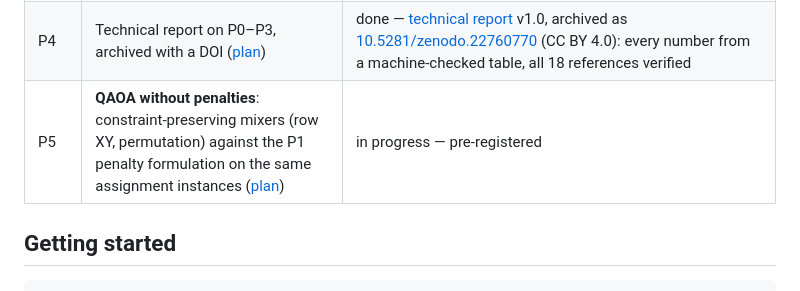
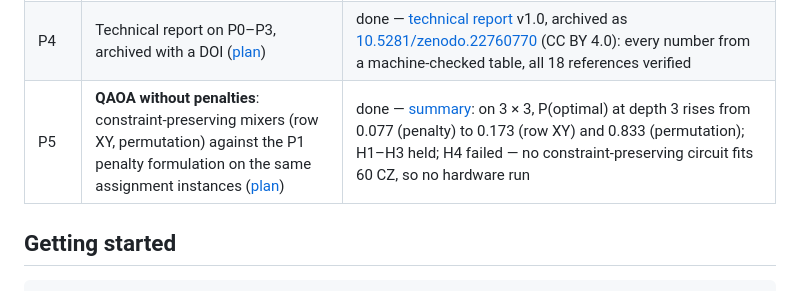
Before and after one commit to kbksqa/quantum-lab, a Markdown page: README.md, the part around the change. GitHub-like rendering.

```diff
--- a/README.md
+++ b/README.md
@@ -22,7 +22,7 @@ I am an engineer with two decades of experience in multi-sensor data fusion and
 | P2 | **Multi-sensor data association benchmark**: three-dimensional assignment (NP-hard) with exact ILP, Lagrangian relaxation, annealing and QAOA baselines ([plan](docs/p2-plan.md)) | done — [summary](docs/p2-summary.md): [benchmark](benchmark/p2/README.md) of 1,620 instances with exact optima; Lagrangian relaxation optimal on 98.7%; H1 held, H2/H3/H5 partly held, H4 failed; 3D QAOA on `ibm_kingston` at 15.7× guessing. [P2.8](docs/p2-summary.md#addendum--p28-2026-09-15-the-open-items-closed) closed the open items: H5's day half and a dissolving Lagrangian recovery (0.997 optimal) held; marginal likelihood and a CVaR objective partly held |
 | P3 | **Reproduction study** of the QANTIS multi-target data association result (arXiv:2603.00785): instance, FPC-QAOA on a simulator, and hardware if the go rule allows ([plan](docs/p3-plan.md)) | done — [report](docs/p3-report.md): instances reproduce exactly (with an unstated cost term); method reproduces on a simulator; the headline metric does not distinguish QAOA from random sampling; three defects confirmed in the public code; hardware not re-run |
 | P4 | Technical report on P0–P3, archived with a DOI ([plan](docs/p4-plan.md)) | done — [technical report](paper/) v1.0, archived as [10.5281/zenodo.22760770](https://doi.org/10.5281/zenodo.22760770) (CC BY 4.0): every number from a machine-checked table, all 18 references verified |
-| P5 | **QAOA without penalties**: constraint-preserving mixers (row XY, permutation) against the P1 penalty formulation on the same assignment instances ([plan](docs/p5-plan.md)) | in progress — pre-registered |
+| P5 | **QAOA without penalties**: constraint-preserving mixers (row XY, permutation) against the P1 penalty formulation on the same assignment instances ([plan](docs/p5-plan.md)) | done — [summary](docs/p5-summary.md): on 3 × 3, P(optimal) at depth 3 rises from 0.077 (penalty) to 0.173 (row XY) and 0.833 (permutation); H1–H3 held; H4 failed — no constraint-preserving circuit fits 60 CZ, so no hardware run |
 
 ## Getting started
 
```
Also changed, not shown: docs/p5-summary.md (added, +83 -0 lines), docs/research-log.md (+6 -0 lines).
